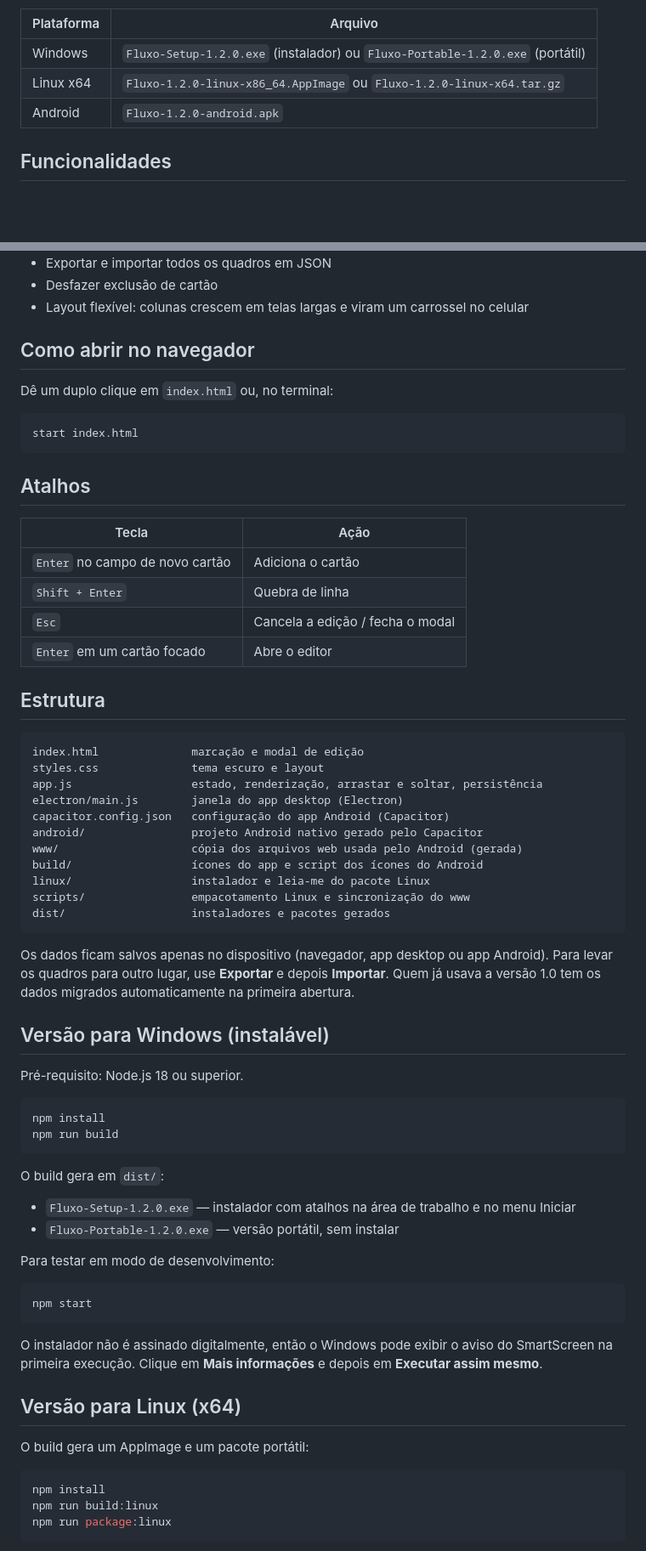
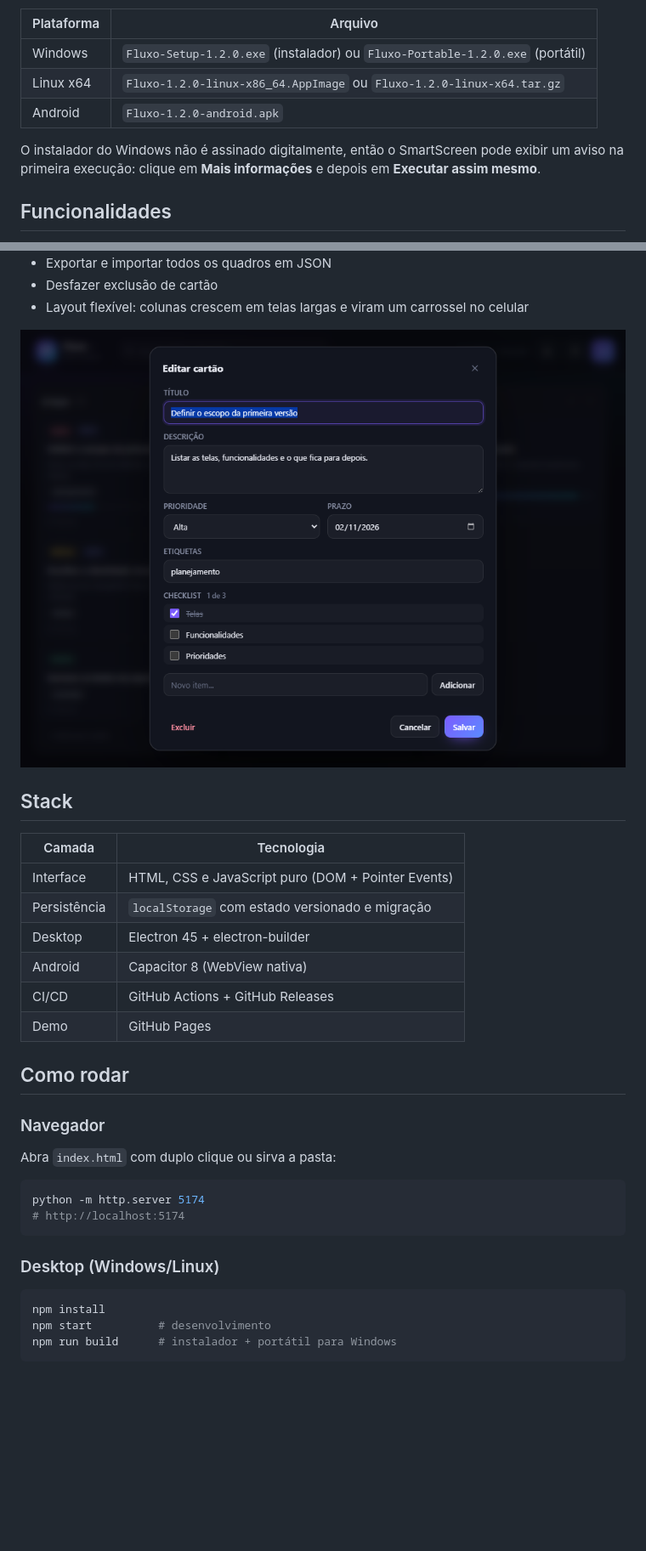
Before and after one commit to henriquesakita/fluxo-kanban, a Markdown page: README.md, 2 parts joined by grey strips. Shown at 85% size. Drawn GitHub-style; pictures changed too: docs/fluxo-editor.png (added); blank space fills up the shorter version.

Commit message:
docs: README para recrutadores, capturas e demo no Pages

````diff
--- a/README.md
+++ b/README.md
@@ -12,6 +40,10 @@ Os instaladores e o APK ficam na página de **Releases** do repositório:
 | Windows | `Fluxo-Setup-1.2.0.exe` (instalador) ou `Fluxo-Portable-1.2.0.exe` (portátil) |
 | Linux x64 | `Fluxo-1.2.0-linux-x86_64.AppImage` ou `Fluxo-1.2.0-linux-x64.tar.gz` |
 | Android | `Fluxo-1.2.0-android.apk` |
+
+O instalador do Windows não é assinado digitalmente, então o SmartScreen pode
+exibir um aviso na primeira execução: clique em **Mais informações** e depois em
+**Executar assim mesmo**.
 
 ## Funcionalidades
 
@@ -27,75 +59,35 @@ Os instaladores e o APK ficam na página de **Releases** do repositório:
 - Desfazer exclusão de cartão
 - Layout flexível: colunas crescem em telas largas e viram um carrossel no celular
 
-## Como abrir no navegador
+![Editor de cartão com prioridade, prazo, etiquetas e checklist](docs/fluxo-editor.png)
 
-Dê um duplo clique em `index.html` ou, no terminal:
+## Stack
 
-```powershell
-start index.html
+| Camada | Tecnologia |
+| --- | --- |
+| Interface | HTML, CSS e JavaScript puro (DOM + Pointer Events) |
+| Persistência | `localStorage` com estado versionado e migração |
+| Desktop | Electron 45 + electron-builder |
+| Android | Capacitor 8 (WebView nativa) |
+| CI/CD | GitHub Actions + GitHub Releases |
+| Demo | GitHub Pages |
+
+## Como rodar
+
+### Navegador
+
+Abra `index.html` com duplo clique ou sirva a pasta:
+
+```bash
+python -m http.server 5174
+# http://localhost:5174
 ```
 
-## Atalhos
-
-| Tecla | Ação |
-| --- | --- |
-| `Enter` no campo de novo cartão | Adiciona o cartão |
-| `Shift + Enter` | Quebra de linha |
-| `Esc` | Cancela a edição / fecha o modal |
-| `Enter` em um cartão focado | Abre o editor |
-
-## Estrutura
-
-```
-index.html              marcação e modal de edição
-styles.css              tema escuro e layout
-app.js                  estado, renderização, arrastar e soltar, persistência
-electron/main.js        janela do app desktop (Electron)
-capacitor.config.json   configuração do app Android (Capacitor)
-android/                projeto Android nativo gerado pelo Capacitor
-www/                    cópia dos arquivos web usada pelo Android (gerada)
-build/                  ícones do app e script dos ícones do Android
-linux/                  instalador e leia-me do pacote Linux
-scripts/                empacotamento Linux e sincronização do www
-dist/                   instaladores e pacotes gerados
-```
-
-Os dados ficam salvos apenas no dispositivo (navegador, app desktop ou app
-Android). Para levar os quadros para outro lugar, use **Exportar** e depois
-**Importar**. Quem já usava a versão 1.0 tem os dados migrados automaticamente
-na primeira abertura.
-
-## Versão para Windows (instalável)
-
-Pré-requisito: Node.js 18 ou superior.
-
-```powershell
-npm install
-npm run build
-```
-
-O build gera em `dist/`:
-
-- `Fluxo-Setup-1.2.0.exe` — instalador com atalhos na área de trabalho e no menu Iniciar
-- `Fluxo-Portable-1.2.0.exe` — versão portátil, sem instalar
-
-Para testar em modo de desenvolvimento:
-
-```powershell
-npm start
-```
-
-O instalador não é assinado digitalmente, então o Windows pode exibir o aviso
-do SmartScreen na primeira execução. Clique em **Mais informações** e depois em
-**Executar assim mesmo**.
-
-## Versão para Linux (x64)
-
-O build gera um AppImage e um pacote portátil:
+### Desktop (Windows/Linux)
 
 ```bash
 npm install
-npm run build:linux
-npm run package:linux
+npm start          # desenvolvimento
+npm run build      # instalador + portátil para Windows
 ```
 
````
Also changed, not shown: other parts of README.md (+62 -48 lines), docs/fluxo-desktop.png (added), 2 other files.
